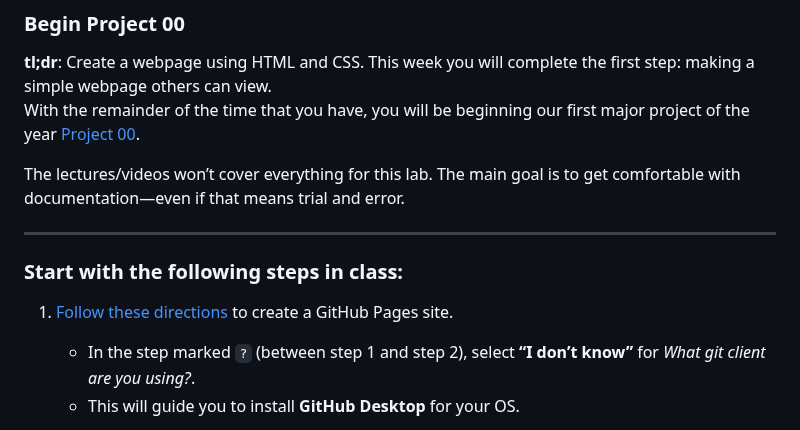
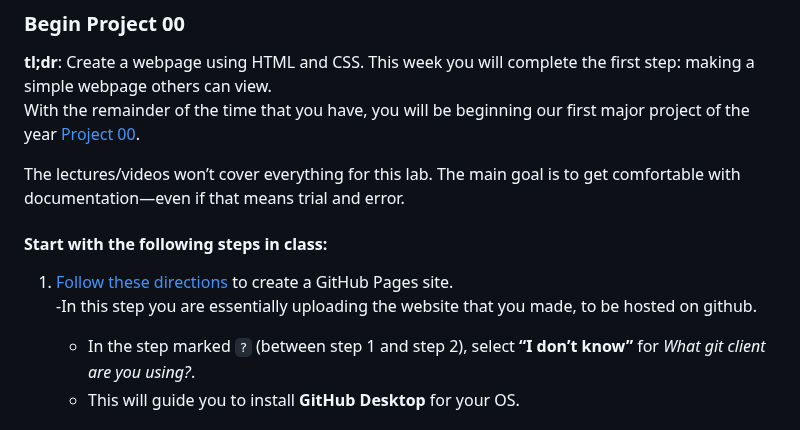
Before and after one commit to teacher-aj/HeschelCS, a Markdown page: topic_00_HTML/README.md, the part around the change. GitHub-like rendering.

```diff
--- a/topic_00_HTML/README.md
+++ b/topic_00_HTML/README.md
@@ -104,11 +104,10 @@ With the remainder of the time that you have, you will be beginning our first ma
 
 The lectures/videos won’t cover everything for this lab. The main goal is to get comfortable with documentation—even if that means trial and error.
 
----
-
-### Start with the following steps in class:
+#### Start with the following steps in class:
 
 1. [Follow these directions](https://pages.github.com/) to create a GitHub Pages site.
+   -In this step you are essentially uploading the website that you made, to be hosted on github.
    - In the step marked `?` (between step 1 and step 2), select **“I don’t know”** for *What git client are you using?*.
    - This will guide you to install **GitHub Desktop** for your OS.
 
```
